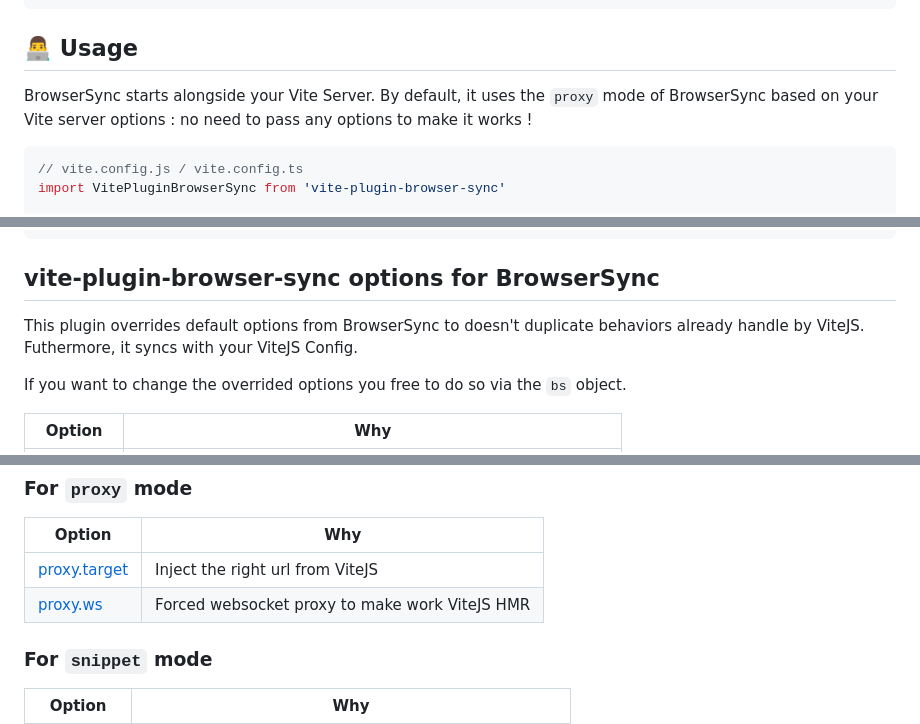
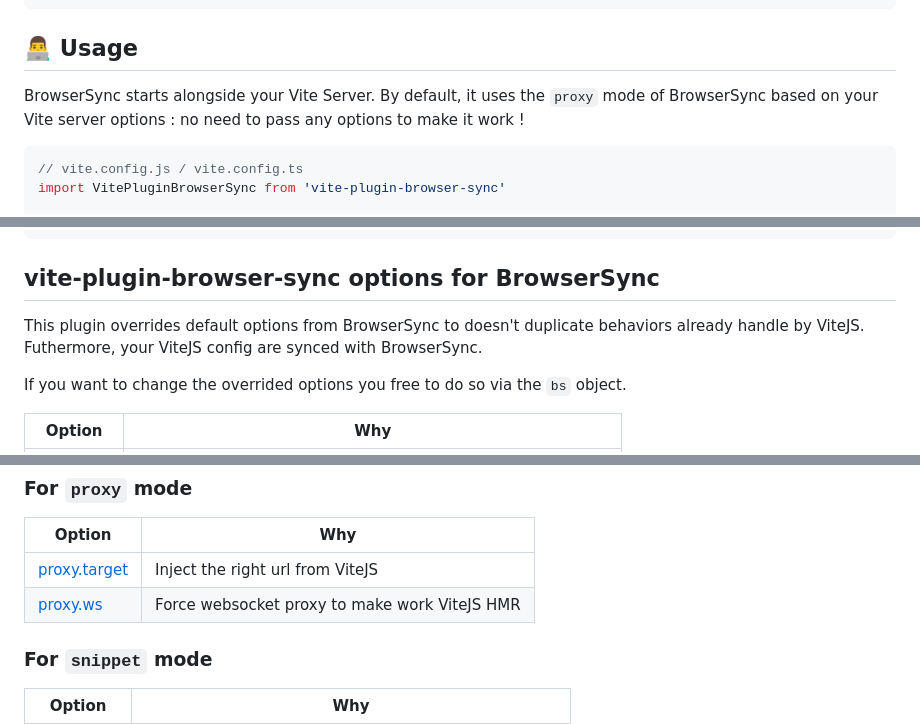
Before and after one commit to Applelo/vite-plugin-browser-sync, a Markdown page: README.md, 3 parts joined by grey strips. GitHub-like rendering.

````diff
--- a/README.md
+++ b/README.md
@@ -34,7 +34,7 @@ pnpm add -D vite-plugin-browser-sync
 
 ## 👨‍💻 Usage
 
-BrowserSync starts alongside your Vite Server. By default, it uses the `proxy` mode of BrowserSync based on your Vite server options : no need to pass any options to make it works !
+BrowserSync starts alongside your Vite Server. By default, it uses the `proxy` mode of BrowserSync based on your Vite server options : no need to pass any options to make it work !
 
 ```js
 // vite.config.js / vite.config.ts
@@ -82,7 +82,7 @@ export default {
 
 ## vite-plugin-browser-sync options for BrowserSync
 
-This plugin overrides default options from BrowserSync to doesn't duplicate behaviors already handle by ViteJS. Futhermore, it syncs with your ViteJS Config.
+This plugin overrides default options from BrowserSync to doesn't duplicate behaviors already handle by ViteJS. Futhermore, your ViteJS config are synced with BrowserSync.
 
 If you want to change the overrided options you free to do so via the `bs` object.
 
@@ -98,7 +98,7 @@ If you want to change the overrided options you free to do so via the `bs` objec
 | Option                                                           | Why                                            |
 | ---------------------------------------------------------------- | ---------------------------------------------- |
 | [proxy.target](https://browsersync.io/docs/options#option-proxy) | Inject the right url from ViteJS               |
-| [proxy.ws](https://browsersync.io/docs/options#option-proxy)     | Forced websocket proxy to make work ViteJS HMR |
+| [proxy.ws](https://browsersync.io/docs/options#option-proxy)     | Force websocket proxy to make work ViteJS HMR |
 
 ### For `snippet` mode
 
````
